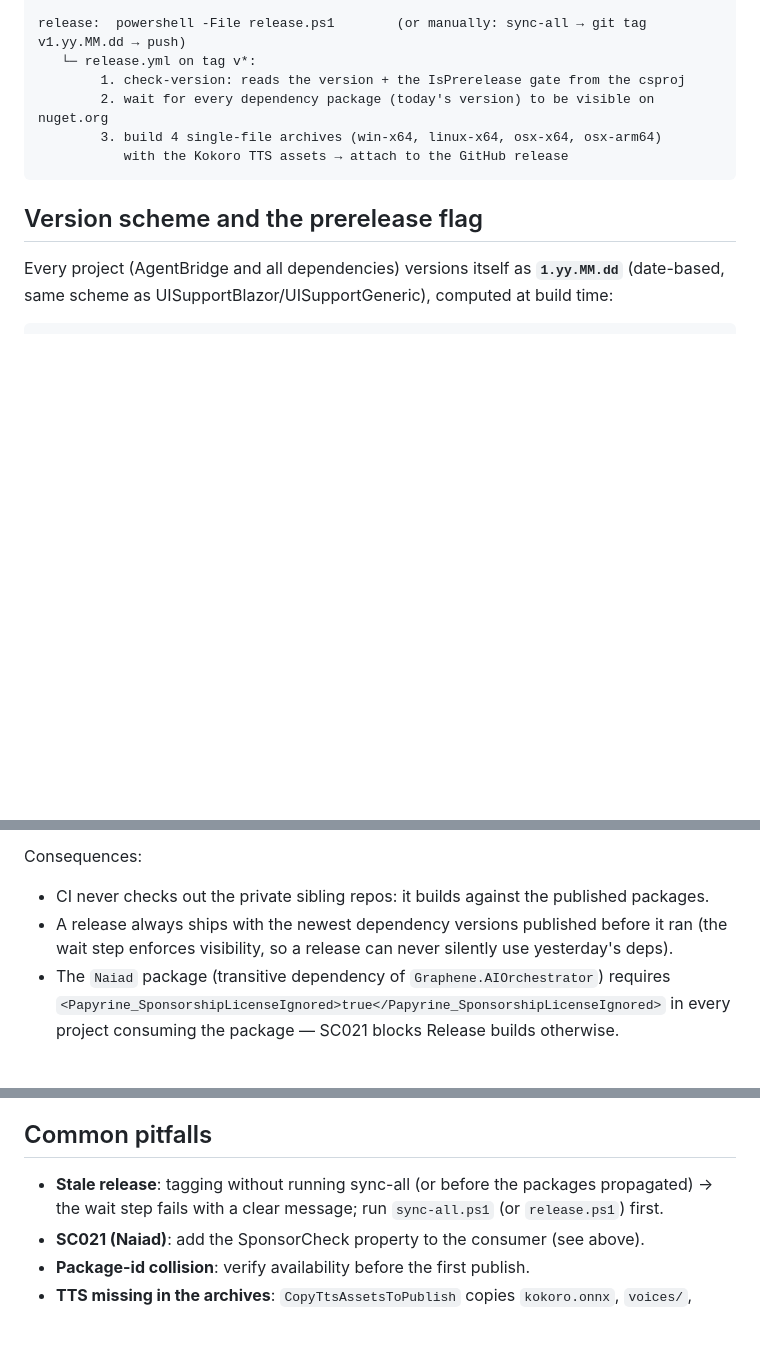
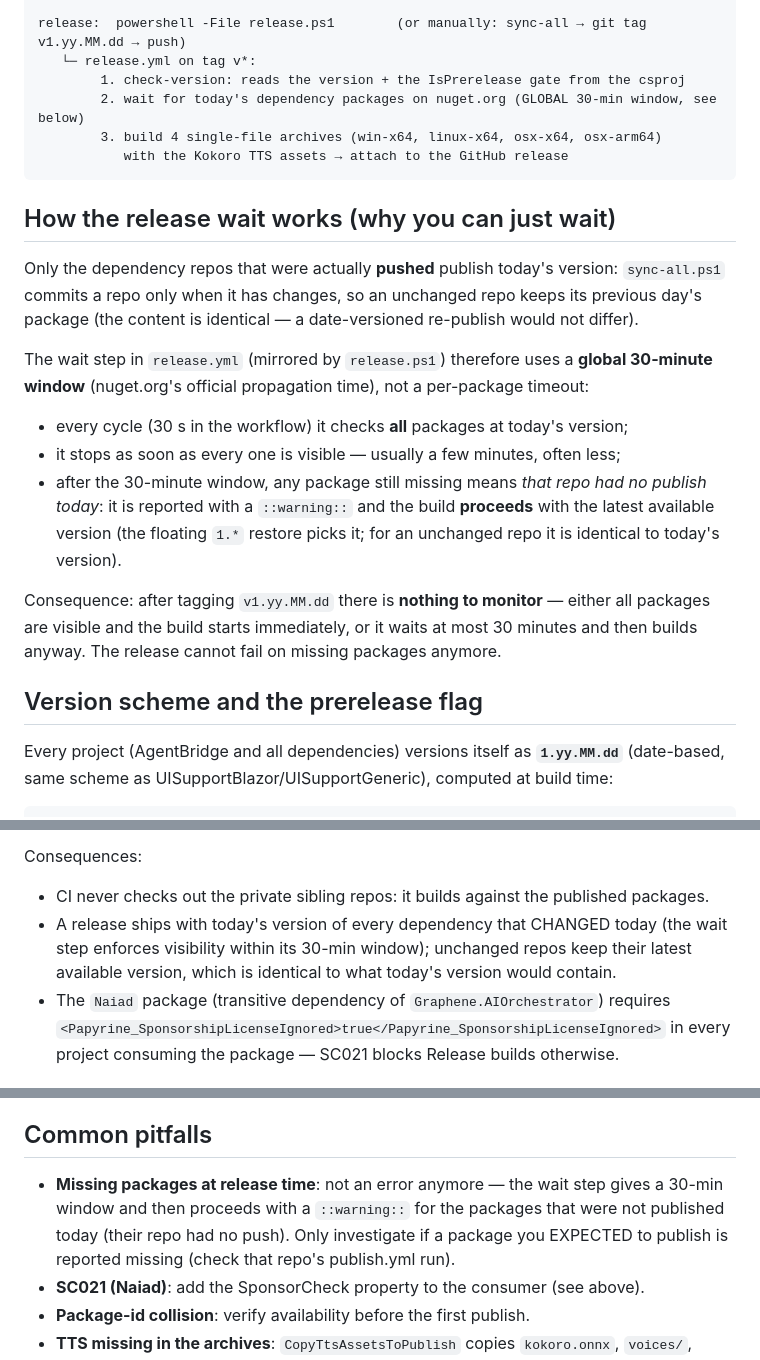
Before and after one commit to Graphene-Lab/AgentBridge, a Markdown page: docs/RELEASING.md, 3 parts joined by grey strips. Rendered like a GitHub page; blank space fills up the shorter version.

Commit message:
AgentBridge: document the release wait (global 30-min window, no monitoring needed)

````diff
--- a/docs/RELEASING.md
+++ b/docs/RELEASING.md
@@ -18,10 +18,30 @@ git commit + git push origin master (AgentBridge)
 release:  powershell -File release.ps1        (or manually: sync-all → git tag v1.yy.MM.dd → push)
    └─ release.yml on tag v*:
         1. check-version: reads the version + the IsPrerelease gate from the csproj
-        2. wait for every dependency package (today's version) to be visible on nuget.org
+        2. wait for today's dependency packages on nuget.org (GLOBAL 30-min window, see below)
         3. build 4 single-file archives (win-x64, linux-x64, osx-x64, osx-arm64)
            with the Kokoro TTS assets → attach to the GitHub release
 ```
+
+## How the release wait works (why you can just wait)
+
+Only the dependency repos that were actually **pushed** publish today's version: `sync-all.ps1`
+commits a repo only when it has changes, so an unchanged repo keeps its previous day's package
+(the content is identical — a date-versioned re-publish would not differ).
+
+The wait step in `release.yml` (mirrored by `release.ps1`) therefore uses a **global 30-minute
+window** (nuget.org's official propagation time), not a per-package timeout:
+
+- every cycle (30 s in the workflow) it checks **all** packages at today's version;
+- it stops as soon as every one is visible — usually a few minutes, often less;
+- after the 30-minute window, any package still missing means *that repo had no publish
+  today*: it is reported with a `::warning::` and the build **proceeds** with the latest
+  available version (the floating `1.*` restore picks it; for an unchanged repo it is
+  identical to today's version).
+
+Consequence: after tagging `v1.yy.MM.dd` there is **nothing to monitor** — either all
+packages are visible and the build starts immediately, or it waits at most 30 minutes and
+then builds anyway. The release cannot fail on missing packages anymore.
 
 ## Version scheme and the prerelease flag
 
@@ -61,8 +81,9 @@ pattern** (the same used by UISupportBlazor):
 Consequences:
 
 - CI never checks out the private sibling repos: it builds against the published packages.
-- A release always ships with the newest dependency versions published before it ran (the
-  wait step enforces visibility, so a release can never silently use yesterday's deps).
+- A release ships with today's version of every dependency that CHANGED today (the wait step
+  enforces visibility within its 30-min window); unchanged repos keep their latest available
+  version, which is identical to what today's version would contain.
 - The `Naiad` package (transitive dependency of `Graphene.AIOrchestrator`) requires
   `<Papyrine_SponsorshipLicenseIgnored>true</Papyrine_SponsorshipLicenseIgnored>` in every
   project consuming the package — SC021 blocks Release builds otherwise.
@@ -114,8 +135,10 @@ the new repo is pushed by the pre-push hook without any script edit.
 
 ## Common pitfalls
 
-- **Stale release**: tagging without running sync-all (or before the packages propagated) →
-  the wait step fails with a clear message; run `sync-all.ps1` (or `release.ps1`) first.
+- **Missing packages at release time**: not an error anymore — the wait step gives a 30-min
+  window and then proceeds with a `::warning::` for the packages that were not published today
+  (their repo had no push). Only investigate if a package you EXPECTED to publish is reported
+  missing (check that repo's publish.yml run).
 - **SC021 (Naiad)**: add the SponsorCheck property to the consumer (see above).
 - **Package-id collision**: verify availability before the first publish.
 - **TTS missing in the archives**: `CopyTtsAssetsToPublish` copies `kokoro.onnx`,
````
Also changed, not shown: AGENTS.md (+8 -0 lines).
